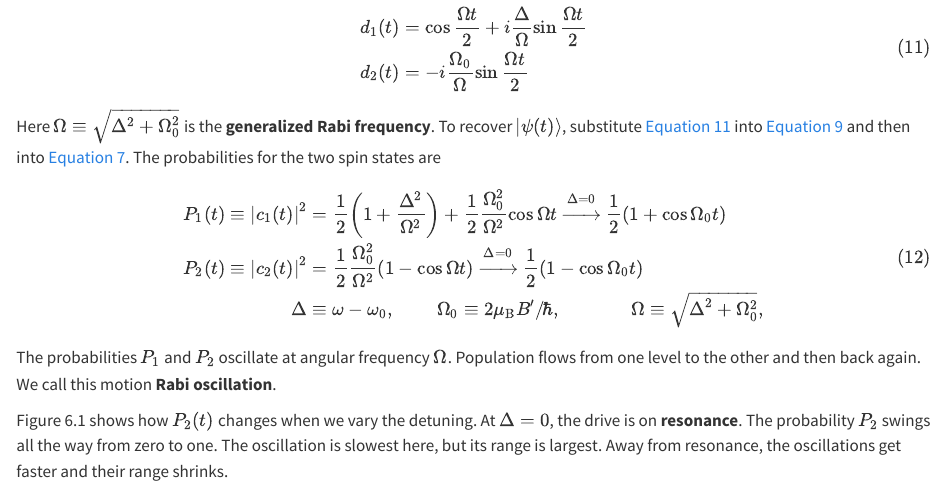
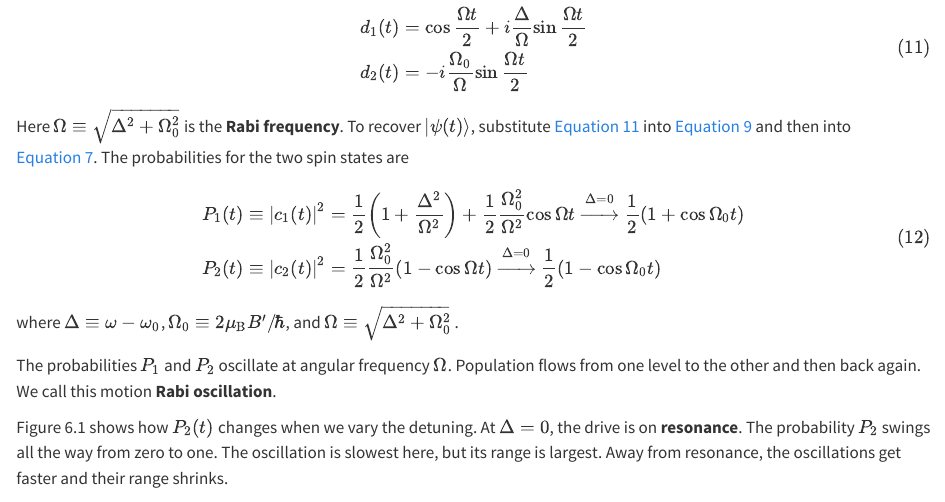
Before and after one commit to beijingchef/Atomic-Physics, a Quarto document (introductory_QM/06-transitions.qmd): the page in a window 1100 px wide, from 1630 px down. Rendered offline with R 4.5, knitr and Pandoc in place of Quarto, with nearby package versions.

Commit message:
Refine Rabi frequency notation and probability definitions

```diff
--- a/introductory_QM/06-transitions.qmd
+++ b/introductory_QM/06-transitions.qmd
@@ -87,12 +87,11 @@ $$
 \end{aligned}
 $$ {#eq-zeqnnum460032}
 
-Here $\Omega\equiv\sqrt{\Delta^2+\Omega_0^2}$ is the **generalized Rabi frequency**. To recover $\vert\psi(t)\rangle$, substitute @eq-zeqnnum460032 into @eq-zeqnnum414068 and then into @eq-zeqnnum361616. The probabilities for the two spin states are
+Here $\Omega\equiv\sqrt{\Delta^2+\Omega_0^2}$ is the **Rabi frequency**. To recover $\vert\psi(t)\rangle$, substitute @eq-zeqnnum460032 into @eq-zeqnnum414068 and then into @eq-zeqnnum361616. The probabilities for the two spin states are
 
 $$
 \begin{aligned}
 {P_1}(t) \equiv {\left\vert  {{c_1}(t)} \right\vert ^2} &= \frac{1}{2}\left( {1 + \frac{{{\Delta ^2}}}{{{\Omega ^2}}}} \right) + \frac{1}{2}\frac{{\Omega _0^2}}{{{\Omega ^2}}}\cos \Omega t\xrightarrow{{\Delta = 0}}\frac{1}{2}\left( {1 + \cos {\Omega _0}t} \right) \\
-{P_2}(t) \equiv {\left\vert  {{c_2}(t)} \right\vert ^2} &= \frac{1}{2}\frac{{\Omega _0^2}}{{{\Omega ^2}}}\left( {1 - \cos \Omega t} \right)\xrightarrow{{\Delta = 0}}\frac{1}{2}\left( {1 - \cos {\Omega _0}t} \right) \\
-\Delta &\equiv \omega - {\omega _0},\, \qquad  {\Omega _0} \equiv {{2{\mu _{\text{B}}}B'} \mathord{\left/ {\vphantom {{2{\mu _{\text{B}}}B'} \hbar }} \right. \kern-1.2pt } \hbar }, \qquad  \;\;\;\;\;\;\Omega \equiv \sqrt {{\Delta ^2} + \Omega _0^2} ,
+{P_2}(t) \equiv {\left\vert  {{c_2}(t)} \right\vert ^2} &= \frac{1}{2}\frac{{\Omega _0^2}}{{{\Omega ^2}}}\left( {1 - \cos \Omega t} \right)\xrightarrow{{\Delta = 0}}\frac{1}{2}\left( {1 - \cos {\Omega _0}t} \right)
 \end{aligned}
 $$ {#eq-zeqnnum748213}
```
Also changed, not shown: introductory_QM/06-transitions.qmd (2 more changed lines), 2 other files.
